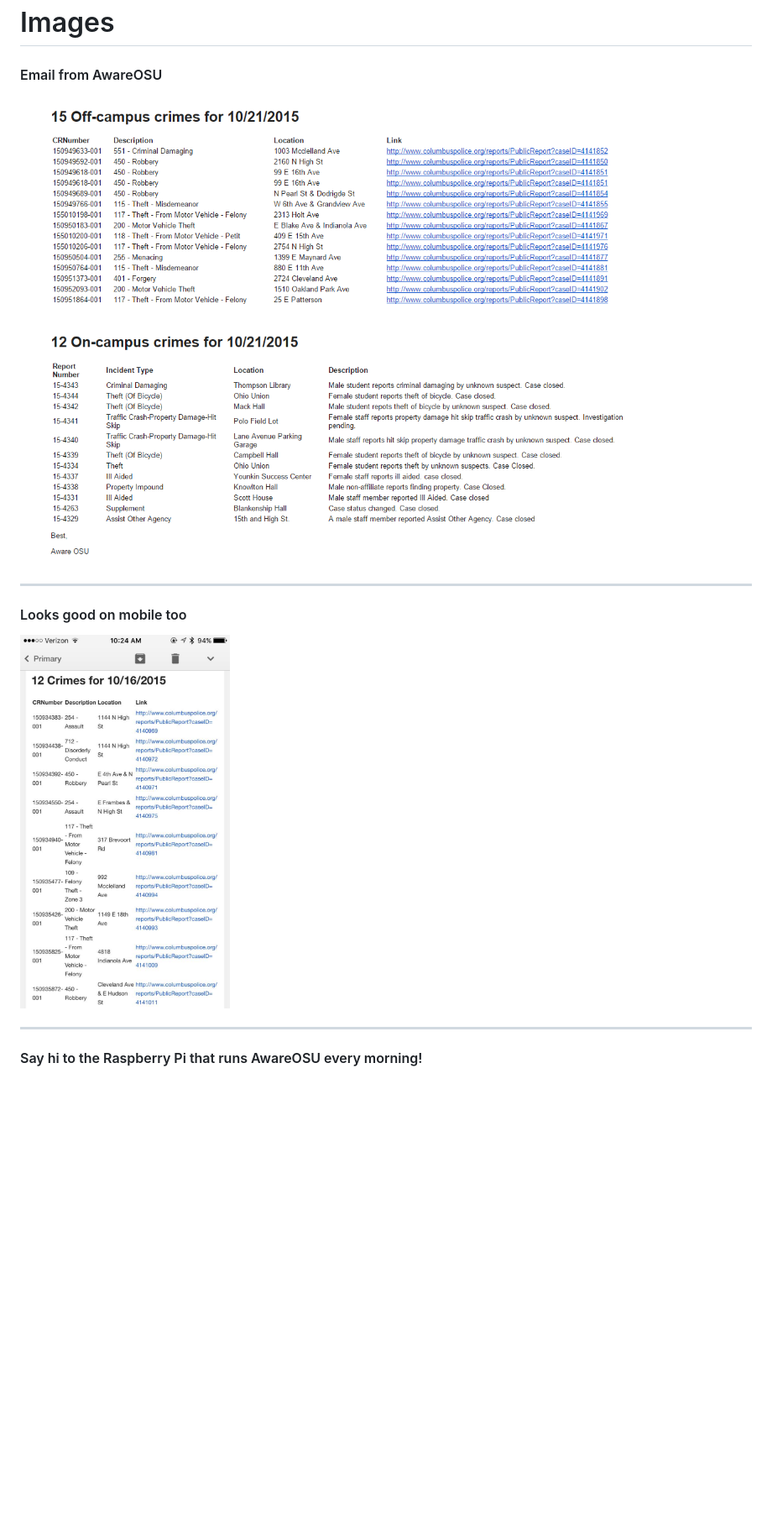
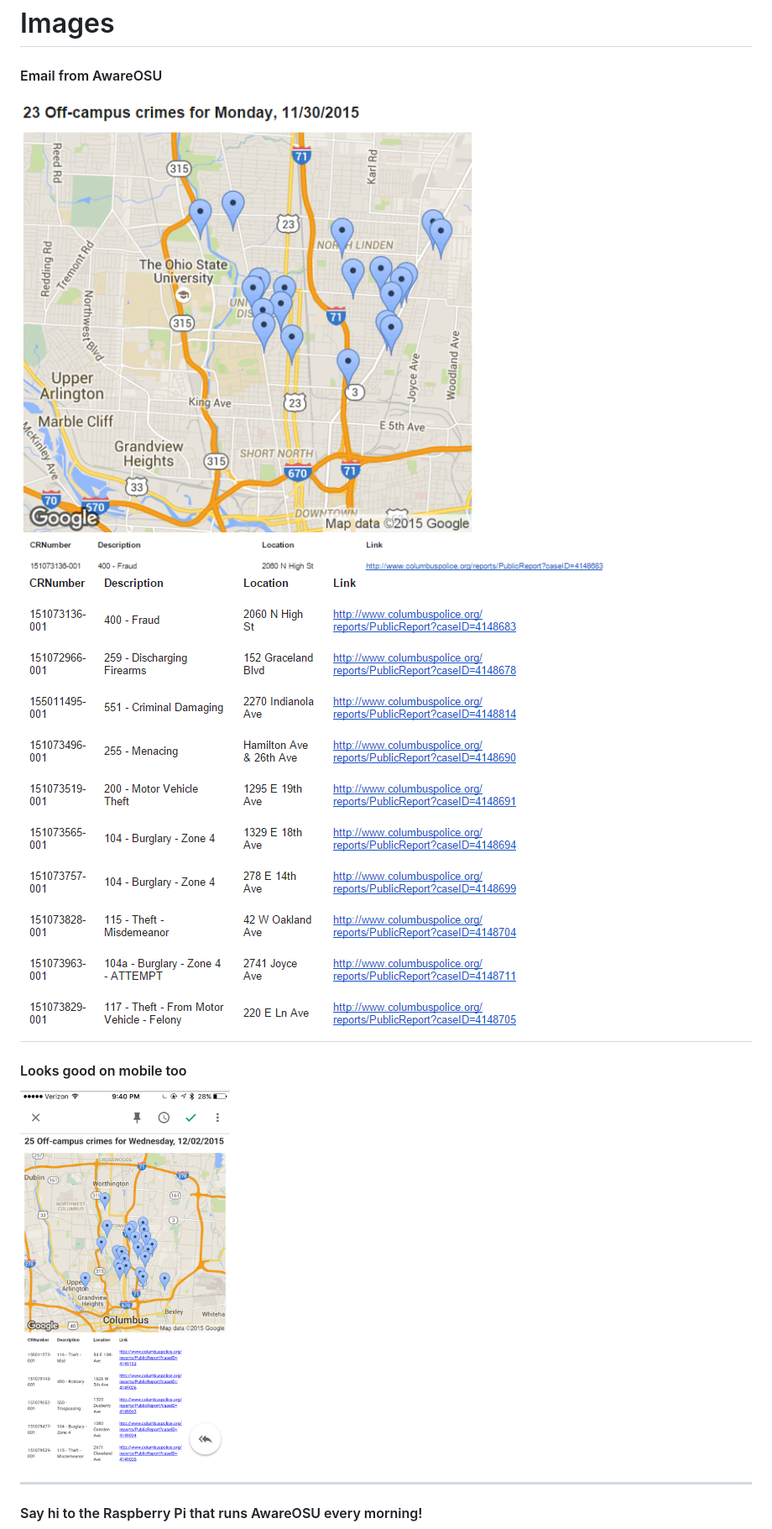
Before and after one commit to cailinpitt/AwareOSU, a Markdown page: README.md, the part around the change printed below. Shown: that part at 84% size. Rendered like a GitHub page; pictures changed too: images/IMG_2862.jpg (deleted), images/fullEmail.PNG (deleted), images/fullEmail1.PNG (added); blank space fills up the shorter version.

Commit message:
Updated screenshots to reflect map feature being added.

```diff
--- a/README.md
+++ b/README.md
@@ -12,12 +12,12 @@ This Ruby program utilizes three great gems, Mechanize, Nokogiri, and Mail. This
 
 # Images
 #### Email from AwareOSU
-![Email from AwareOSU](https://raw.githubusercontent.com/CailinPitt/AwareOSU/master/images/fullEmail.PNG)
-
+![Email from AwareOSU (Map)](https://raw.githubusercontent.com/CailinPitt/AwareOSU/master/images/fullEmail1.PNG)
+![Email from AwareOSU](https://raw.githubusercontent.com/CailinPitt/AwareOSU/master/images/fullEmail2.PNG)
 ---
 
 #### Looks good on mobile too
-<img src="https://raw.githubusercontent.com/CailinPitt/AwareOSU/master/images/IMG_2862.jpg" alt="Mobile" width="250" height="445"/>
+<img src="https://raw.githubusercontent.com/CailinPitt/AwareOSU/master/images/image1.PNG" alt="Mobile" width="250" height="445"/>
 
 ---
 
```
Also changed, not shown: other parts of README.md (+2 -0 lines).
